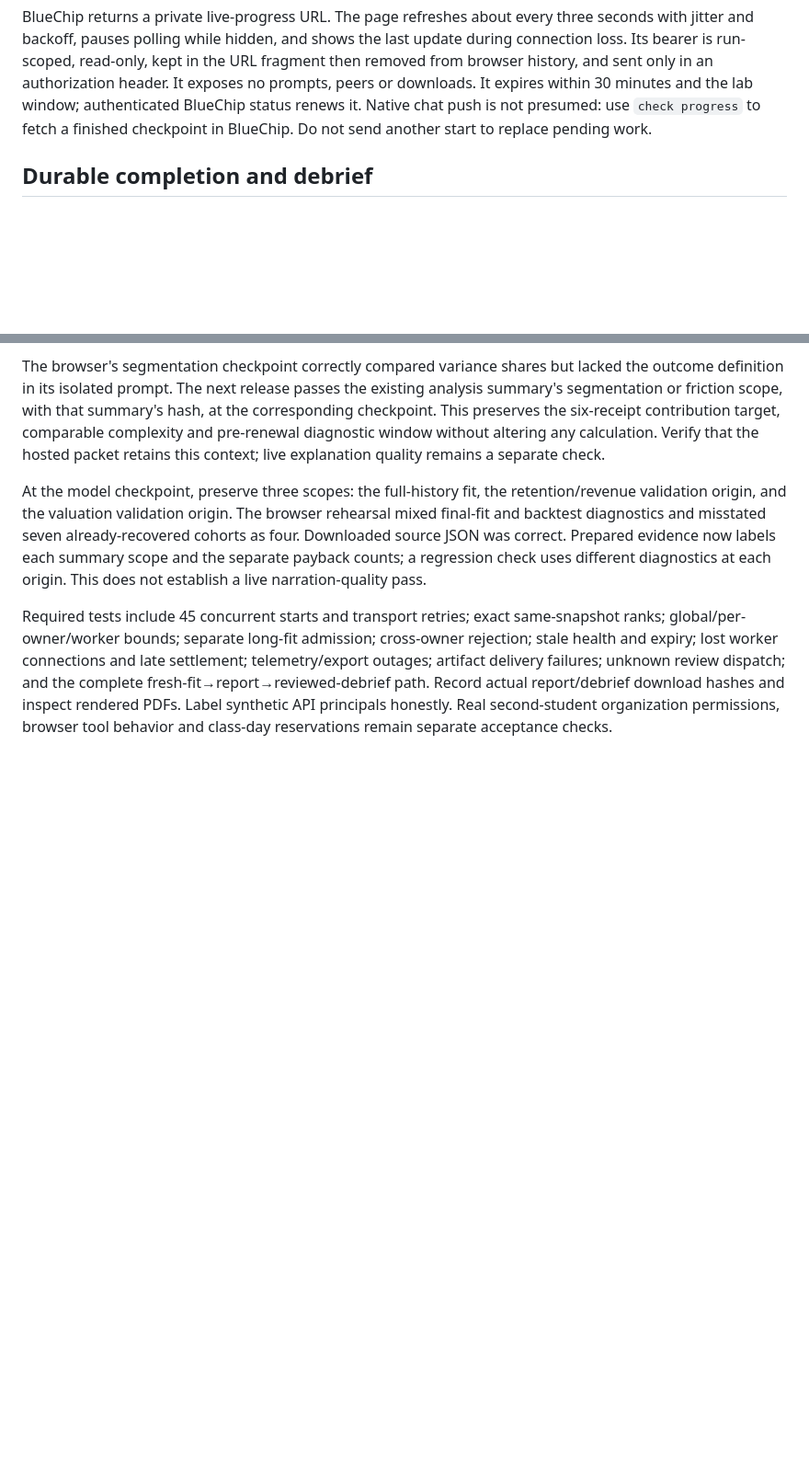
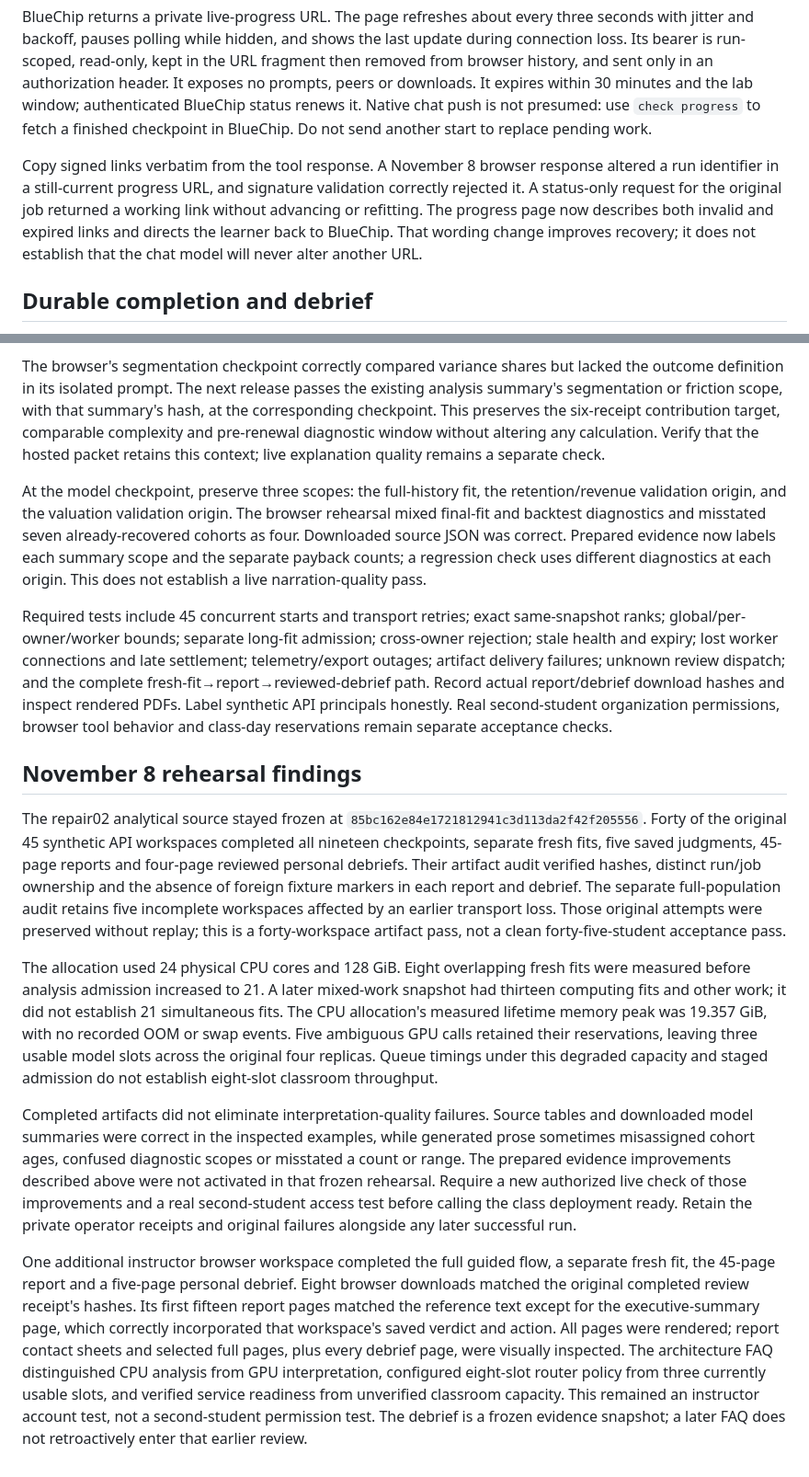
Before and after one commit to longxiutian/customer-economics-lab, a Markdown page: docs/classroom-readiness.md, 2 parts joined by grey strips. Shown at 92% size. Rendered like a GitHub page; blank space fills up the shorter version.

Commit message:
Record hosted rehearsal results and signed-link recovery

```diff
--- a/docs/classroom-readiness.md
+++ b/docs/classroom-readiness.md
@@ -25,6 +25,8 @@ Sample the local clock after reading each worker or model status file. A produce
 Return the workspace revision, checkpoint, packet and job states from one database read transaction. A worker may finish while a status response is being assembled; never combine its completed job with the previous checkpoint or retain it as an active job. The private progress route uses the same snapshot rule. Test completion during the read, in addition to queue-rank consistency, and reconcile all saved workspaces after a burst test.
 
 BlueChip returns a private live-progress URL. The page refreshes about every three seconds with jitter and backoff, pauses polling while hidden, and shows the last update during connection loss. Its bearer is run-scoped, read-only, kept in the URL fragment then removed from browser history, and sent only in an authorization header. It exposes no prompts, peers or downloads. It expires within 30 minutes and the lab window; authenticated BlueChip status renews it. Native chat push is not presumed: use `check progress` to fetch a finished checkpoint in BlueChip. Do not send another start to replace pending work.
+
+Copy signed links verbatim from the tool response. A November 8 browser response altered a run identifier in a still-current progress URL, and signature validation correctly rejected it. A status-only request for the original job returned a working link without advancing or refitting. The progress page now describes both invalid and expired links and directs the learner back to BlueChip. That wording change improves recovery; it does not establish that the chat model will never alter another URL.
 
 ## Durable completion and debrief
 
@@ -57,3 +59,13 @@ The browser's segmentation checkpoint correctly compared variance shares but lac
 At the model checkpoint, preserve three scopes: the full-history fit, the retention/revenue validation origin, and the valuation validation origin. The browser rehearsal mixed final-fit and backtest diagnostics and misstated seven already-recovered cohorts as four. Downloaded source JSON was correct. Prepared evidence now labels each summary scope and the separate payback counts; a regression check uses different diagnostics at each origin. This does not establish a live narration-quality pass.
 
 Required tests include 45 concurrent starts and transport retries; exact same-snapshot ranks; global/per-owner/worker bounds; separate long-fit admission; cross-owner rejection; stale health and expiry; lost worker connections and late settlement; telemetry/export outages; artifact delivery failures; unknown review dispatch; and the complete fresh-fit→report→reviewed-debrief path. Record actual report/debrief download hashes and inspect rendered PDFs. Label synthetic API principals honestly. Real second-student organization permissions, browser tool behavior and class-day reservations remain separate acceptance checks.
+
+## November 8 rehearsal findings
+
+The repair02 analytical source stayed frozen at `85bc162e84e1721812941c3d113da2f42f205556`. Forty of the original 45 synthetic API workspaces completed all nineteen checkpoints, separate fresh fits, five saved judgments, 45-page reports and four-page reviewed personal debriefs. Their artifact audit verified hashes, distinct run/job ownership and the absence of foreign fixture markers in each report and debrief. The separate full-population audit retains five incomplete workspaces affected by an earlier transport loss. Those original attempts were preserved without replay; this is a forty-workspace artifact pass, not a clean forty-five-student acceptance pass.
+
+The allocation used 24 physical CPU cores and 128 GiB. Eight overlapping fresh fits were measured before analysis admission increased to 21. A later mixed-work snapshot had thirteen computing fits and other work; it did not establish 21 simultaneous fits. The CPU allocation's measured lifetime memory peak was 19.357 GiB, with no recorded OOM or swap events. Five ambiguous GPU calls retained their reservations, leaving three usable model slots across the original four replicas. Queue timings under this degraded capacity and staged admission do not establish eight-slot classroom throughput.
+
+Completed artifacts did not eliminate interpretation-quality failures. Source tables and downloaded model summaries were correct in the inspected examples, while generated prose sometimes misassigned cohort ages, confused diagnostic scopes or misstated a count or range. The prepared evidence improvements described above were not activated in that frozen rehearsal. Require a new authorized live check of those improvements and a real second-student access test before calling the class deployment ready. Retain the private operator receipts and original failures alongside any later successful run.
+
+One additional instructor browser workspace completed the full guided flow, a separate fresh fit, the 45-page report and a five-page personal debrief. Eight browser downloads matched the original completed review receipt's hashes. Its first fifteen report pages matched the reference text except for the executive-summary page, which correctly incorporated that workspace's saved verdict and action. All pages were rendered; report contact sheets and selected full pages, plus every debrief page, were visually inspected. The architecture FAQ distinguished CPU analysis from GPU interpretation, configured eight-slot router policy from three currently usable slots, and verified service readiness from unverified classroom capacity. This remained an instructor account test, not a second-student permission test. The debrief is a frozen evidence snapshot; a later FAQ does not retroactively enter that earlier review.
```
Also changed, not shown: SKILL.md (+1 -1 lines).
